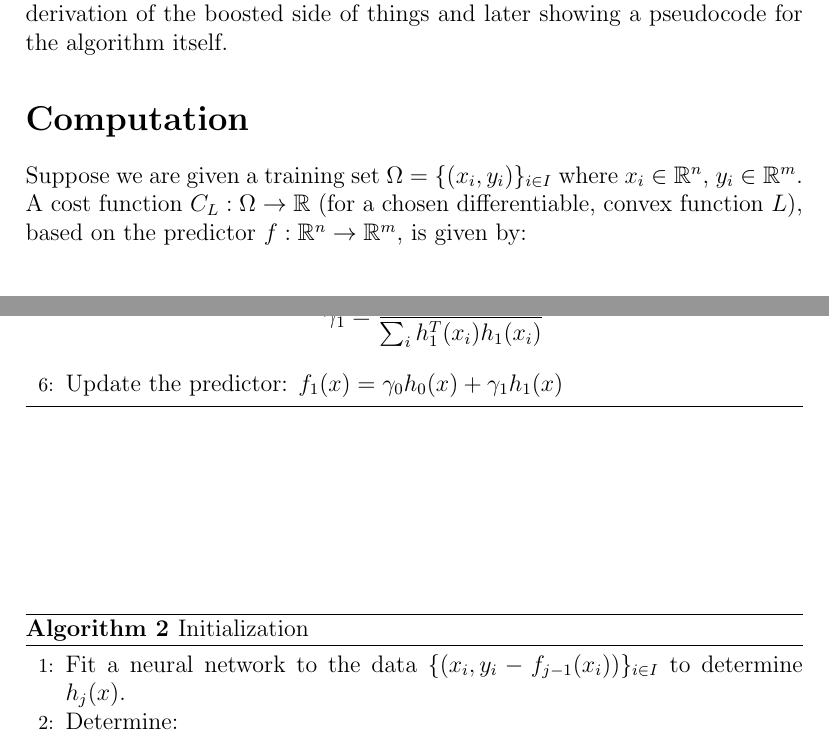
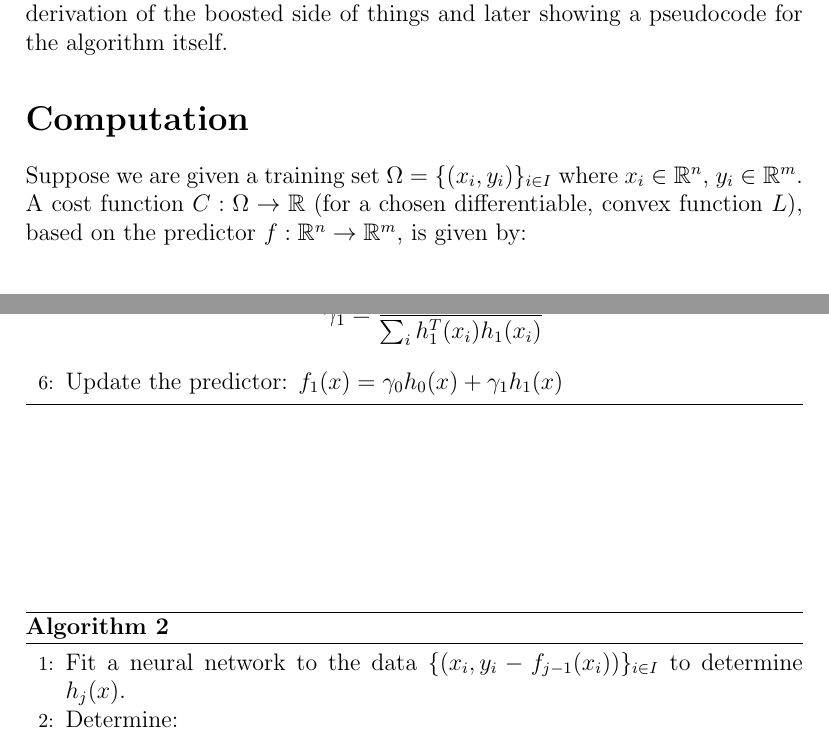
Before and after one commit to adamiao/BNNs, a LaTeX document (Report/main_BNN.tex, which reads Report/computation.tex): two parts of pages 1 and 7 of 7, joined at a grey line, cut so that both start at the same text. Compiled offline with pdfLaTeX.

Commit message:
Changes made in the report

```diff
--- a/Report/computation.tex
+++ b/Report/computation.tex
@@ -1,7 +1,7 @@
 \section*{Computation}
 %\section*{\underline{\textbf{Computation}}}
 
-Suppose we are given a training set $\Omega = \{(x_i, y_i)\}_{i\in I}$ where $x_i\in\mathbb{R}^n$, $y_i\in\mathbb{R}^m$. A cost function $C_L: \Omega\rightarrow\mathbb{R}$ (for a chosen differentiable, convex function $L$), based on the predictor $f:\mathbb{R}^n\rightarrow\mathbb{R}^m$, is given by:\\
+Suppose we are given a training set $\Omega = \{(x_i, y_i)\}_{i\in I}$ where $x_i\in\mathbb{R}^n$, $y_i\in\mathbb{R}^m$. A cost function $C: \Omega\rightarrow\mathbb{R}$ (for a chosen differentiable, convex function $L$), based on the predictor $f:\mathbb{R}^n\rightarrow\mathbb{R}^m$, is given by:\\
 
 \begin{equation}
 C = \sum_{i\in I} L(y_i, f(x_i))\;,\quad\;
@@ -181,7 +181,7 @@ I've broken down the whole code into two parts: initialization and loop. They ar
 \end{algorithm}
 
 \begin{algorithm}
-	\caption{Initialization}\label{algorithm_loop}
+	\caption{}\label{algorithm_loop}
 	\begin{algorithmic}[1]
 		\State Fit a neural network to the data $\{(x_i, y_i-f_{j-1}(x_i))\}_{i\in I}$ to determine $h_j(x)$.
 		\State Determine:
```
Also changed, not shown: Report/main_BNN.pdf.
